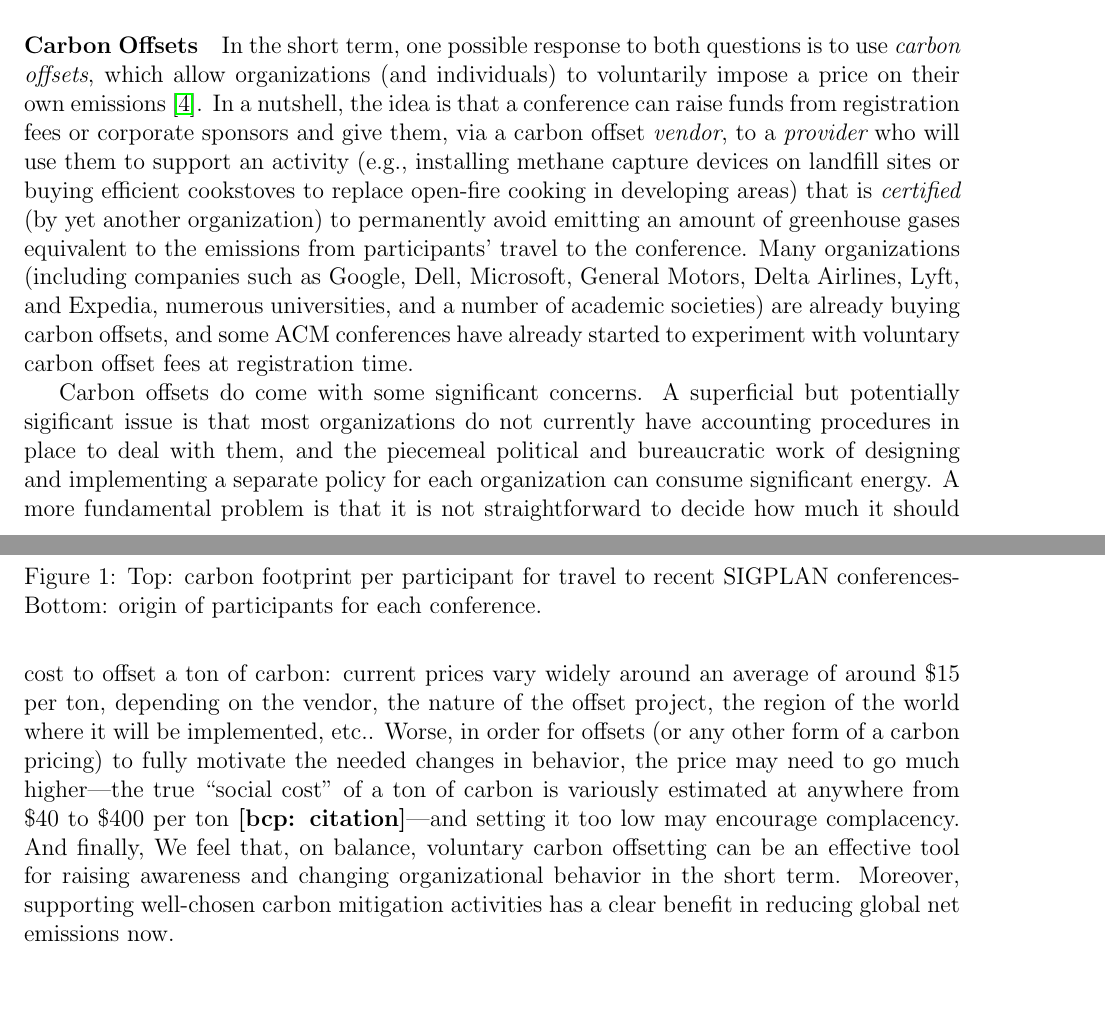
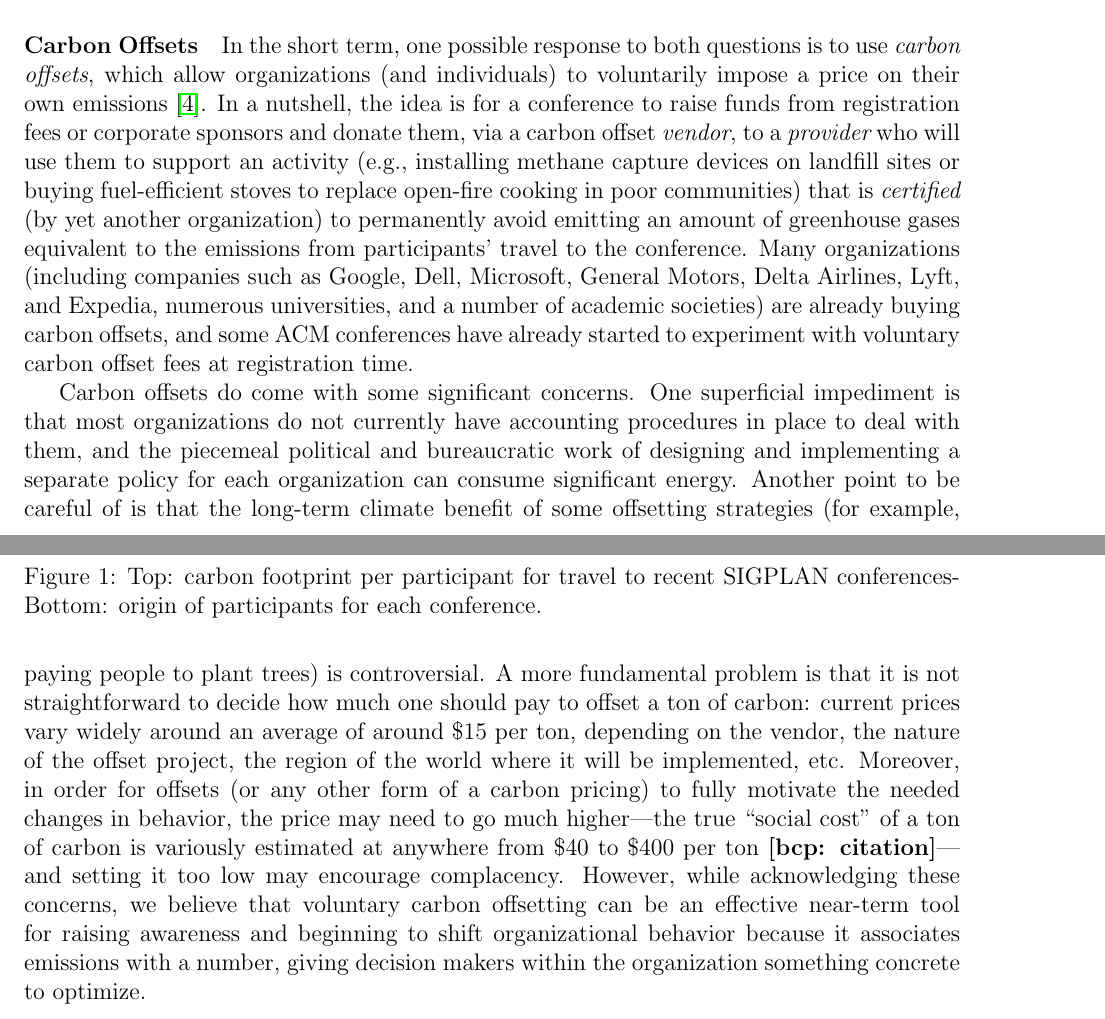
Before and after one commit to bcpierce00/acm-climate, a LaTeX document (main.tex): two parts of pages 2 and 3 of 5, joined at a grey line, cut so that both start at the same text. Compiled offline with pdfLaTeX.

Commit message:
More writing

```diff
--- a/main.tex
+++ b/main.tex
@@ -134,11 +134,11 @@ In the short term, one possible response to both questions is to use {\em
   carbon offsets}, which allow organizations (and individuals) to
 voluntarily impose a price on their own emissions~\cite{CarbonOFfsetReport}.
 %
-In a nutshell, the idea is that a conference can raise funds from
-registration fees or corporate sponsors and give them, via a carbon offset
+In a nutshell, the idea is for a conference to raise funds from
+registration fees or corporate sponsors and donate them, via a carbon offset
 {\em vendor}, to a {\em provider} who will use them to support an activity
 (e.g., installing methane capture devices on landfill sites or buying
-efficient cookstoves to replace open-fire cooking in developing areas) that
+fuel-efficient stoves to replace open-fire cooking in poor communities) that
 is {\em certified} (by yet another organization) to permanently avoid
 emitting an amount of greenhouse gases equivalent to the emissions from
 participants' travel to the conference.
@@ -151,30 +151,30 @@ carbon offset fees at registration time.
 
 Carbon offsets do come with some significant concerns.
 %
-A superficial but potentially sigificant issue is that most
-organizations do not currently have accounting procedures in place to deal
-with them, and the piecemeal political and bureaucratic work of designing
-and implementing a separate policy for each organization can consume
-significant energy.
+One superficial impediment is that most organizations do not currently have
+accounting procedures in place to deal with them, and the piecemeal
+political and bureaucratic work of designing and implementing a separate
+policy for each organization can consume significant energy.
+%
+Another point to be careful of is that the long-term climate benefit of some
+offsetting strategies (for example, paying people to plant trees) is
+controversial.
 %
 A more fundamental problem is that it is not straightforward to decide how
-much it should cost to offset a ton of carbon: current prices vary widely
+much one should pay to offset a ton of carbon: current prices vary widely
 around an average of around \$15 per ton, depending on the vendor, the
 nature of the offset project, the region of the world where it will be
-implemented, etc..  Worse, in order for offsets (or any other form of a
+implemented, etc.  Moreover, in order for offsets (or any other form of a
 carbon pricing) to fully motivate the needed changes in behavior, the price
 may need to go much higher---the true ``social cost'' of a ton of carbon is
 variously estimated at anywhere from \$40 to \$400 per
 ton~\bcp{citation}---and setting it too low may encourage complacency.
 %
-And finally,
-%
-We feel that, on balance, voluntary carbon offsetting can be an
-effective tool for raising awareness and changing organizational behavior
-in the short term.
-%
-Moreover, supporting well-chosen carbon mitigation activities has a clear
-benefit in reducing global net emissions now.
+However, while acknowledging these concerns, we believe that voluntary
+carbon offsetting can be an effective near-term tool for raising awareness
+and beginning to shift organizational behavior because it associates
+emissions with a number, giving decision makers within the organization
+something concrete to optimize.
 
 \SECTION{Measure, Analyze, Optimize}
 
```
